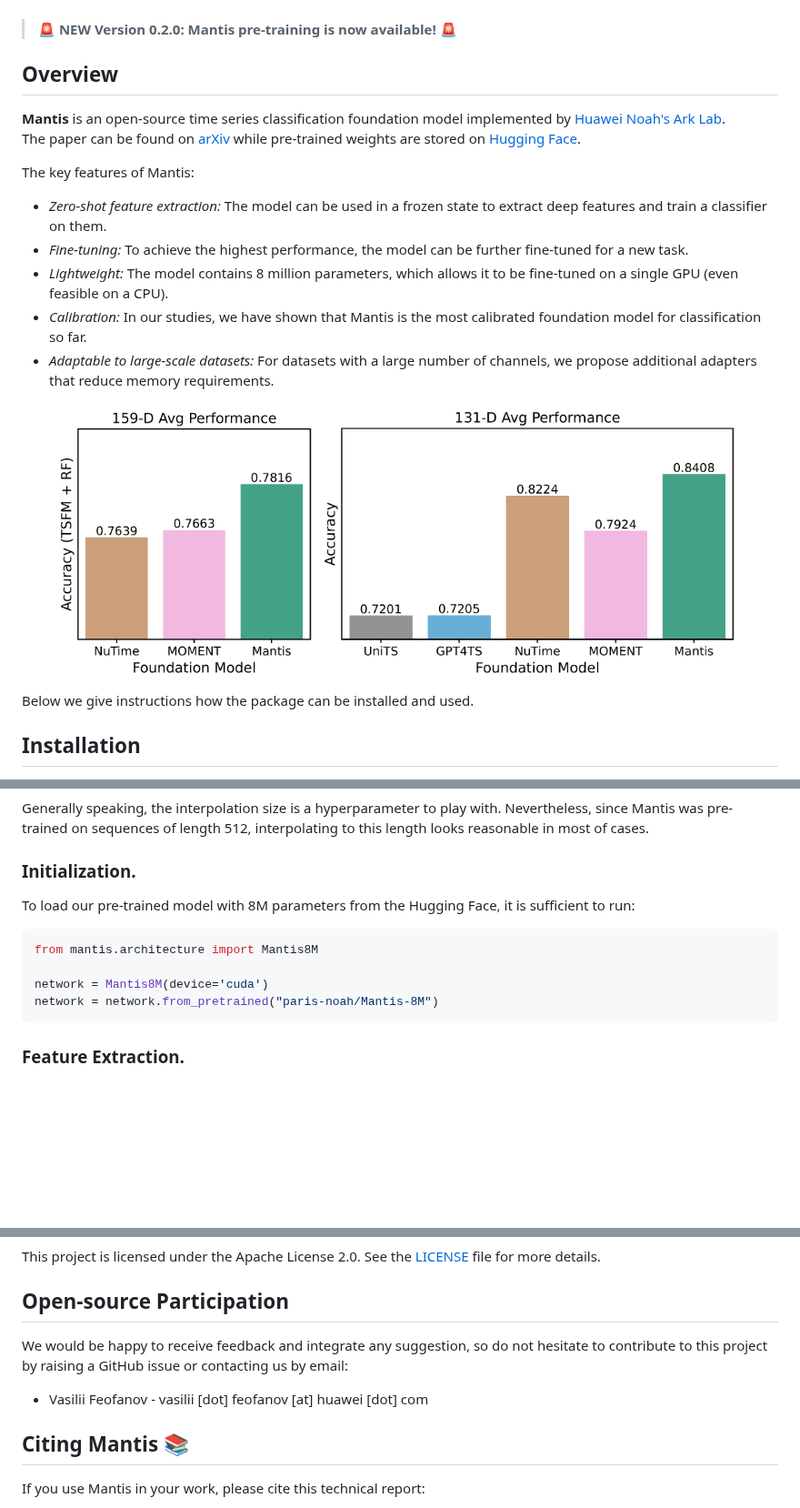
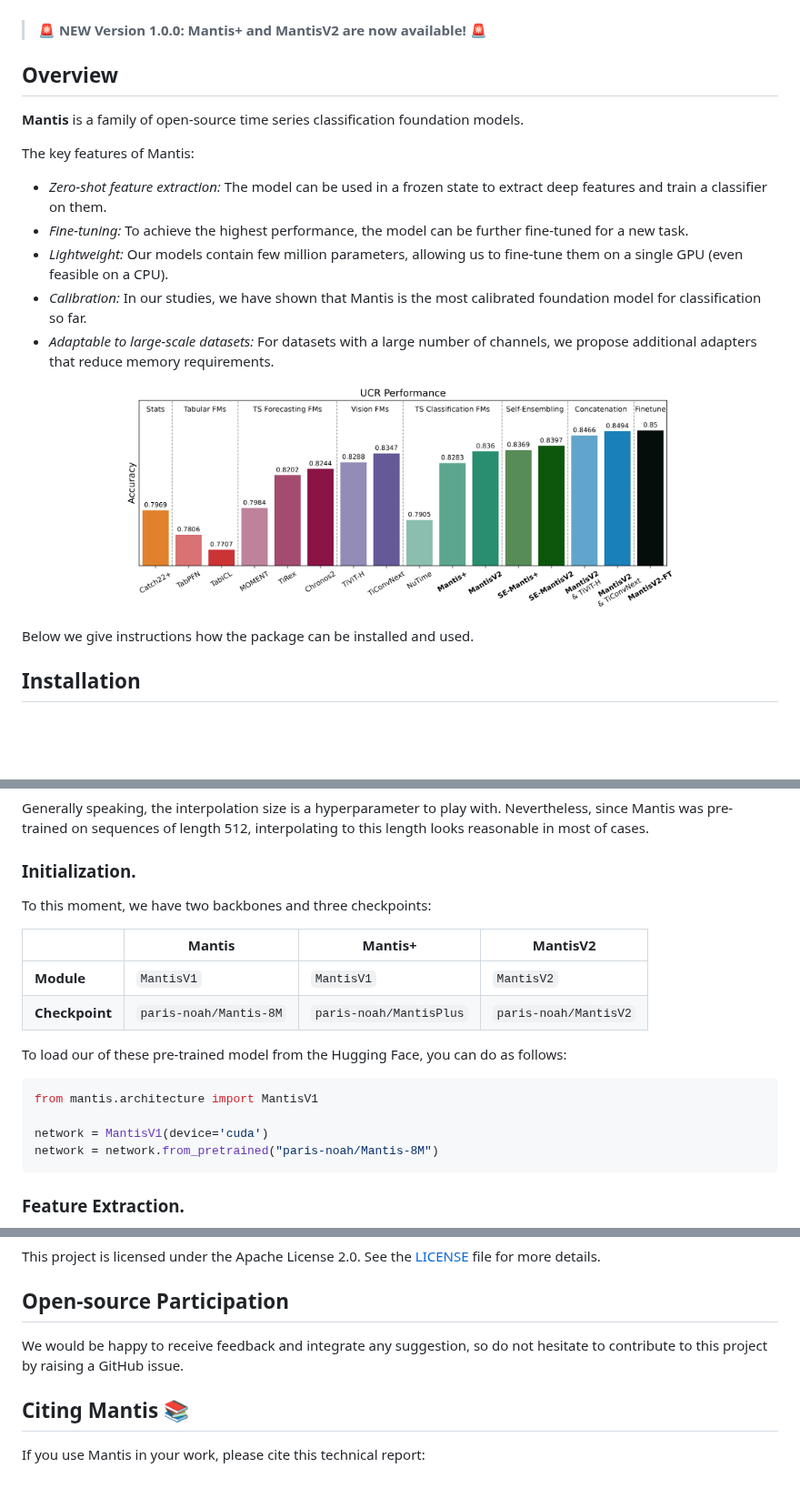
Before and after one commit to vfeofanov/mantis, a Markdown page: README.md, 3 parts joined by grey strips. Shown at 91% size. Rendered like a GitHub page; pictures changed too: figures/mantis-v2-teaser-plot.png (added); blank space fills up the shorter version.

Commit message:
updated README.md; added teaser plot

````diff
--- a/README.md
+++ b/README.md
@@ -14,25 +17,26 @@
 
 <br>
 
-> **🚨 NEW Version 0.2.0: Mantis pre-training is now available! 🚨**
+> **🚨 NEW Version 1.0.0: Mantis+ and MantisV2 are now available! 🚨**
 
 ## Overview
 
-**Mantis** is an open-source time series classification foundation model implemented by [Huawei Noah's Ark Lab](https://huggingface.co/paris-noah).\
-The paper can be found on [arXiv](https://arxiv.org/abs/2502.15637) while pre-trained weights are stored on [Hugging Face](https://huggingface.co/paris-noah/Mantis-8M).
+**Mantis** is a family of open-source time series classification foundation models.
+<!-- The paper can be found on [arXiv](https://arxiv.org/abs/2502.15637) while pre-trained weights are stored on [Hugging Face](https://huggingface.co/paris-noah/Mantis-8M). -->
 
 The key features of Mantis:
 
  - *Zero-shot feature extraction:* The model can be used in a frozen state to extract deep features and train a classifier on them.
  - *Fine-tuning:* To achieve the highest performance, the model can be further fine-tuned for a new task.
- - *Lightweight:* The model contains 8 million parameters, which allows it to be fine-tuned on a single GPU (even feasible on a CPU).
+ - *Lightweight:* Our models contain few million parameters, allowing us to fine-tune them on a single GPU (even feasible on a CPU).
  - *Calibration:* In our studies, we have shown that Mantis is the most calibrated foundation model for classification so far.
  - *Adaptable to large-scale datasets:* For datasets with a large number of channels, we propose additional adapters that reduce memory requirements.
 
 <p align="center">
-  <img src="figures/zero-shot-exp-results.png" alt="Logo" height="300"/>
+  <!-- <img src="figures/zero-shot-exp-results.png" alt="Logo" height="300"/>  -->
 
-  <img src="figures/fine-tuning-exp-results.png" alt="Logo" height="300"/>
+  <!-- <img src="figures/fine-tuning-exp-results.png" alt="Logo" height="300"/> -->
+  <img src="figures/mantis-v2-teaser-plot.png" alt="Plot" height="250"/>
 </p>
 
 Below we give instructions how the package can be installed and used.
@@ -103,12 +107,20 @@ Generally speaking, the interpolation size is a hyperparameter to play with. Nev
 
 ### Initialization.
 
-To load our pre-trained model with 8M parameters from the Hugging Face, it is sufficient to run:
+To this moment, we have two backbones and three checkpoints:
+
+|| Mantis| Mantis+| MantisV2|
+|-|-|-|-|
+|**Module**| `MantisV1`| `MantisV1`| `MantisV2`|
+|**Checkpoint**| `paris-noah/Mantis-8M`| `paris-noah/MantisPlus`| `paris-noah/MantisV2`|
+
+
+ To load our of these pre-trained model from the Hugging Face, you can do as follows:
 
 ``` python
-from mantis.architecture import Mantis8M
+from mantis.architecture import MantisV1
 
-network = Mantis8M(device='cuda')
+network = MantisV1(device='cuda')
 network = network.from_pretrained("paris-noah/Mantis-8M")
 ```
 
@@ -188,9 +202,7 @@ This project is licensed under the Apache License 2.0. See the [LICENSE](LICENSE
 
 ## Open-source Participation
 
-We would be happy to receive feedback and integrate any suggestion, so do not hesitate to contribute to this project by raising a GitHub issue or contacting us by email:
-
- - Vasilii Feofanov - vasilii [dot] feofanov [at] huawei [dot] com
+We would be happy to receive feedback and integrate any suggestion, so do not hesitate to contribute to this project by raising a GitHub issue.
 
 
 ## Citing Mantis 📚
````
Also changed, not shown: other parts of README.md (+9 -4 lines).
